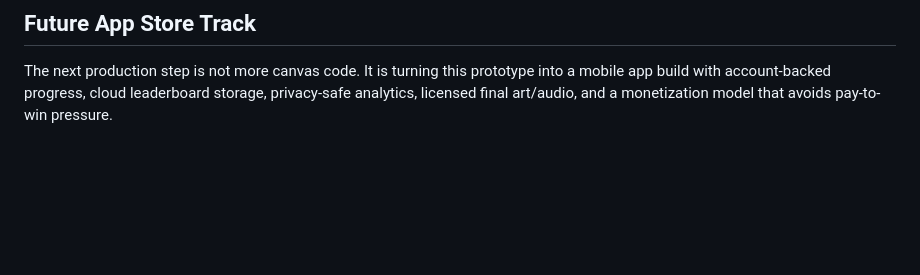
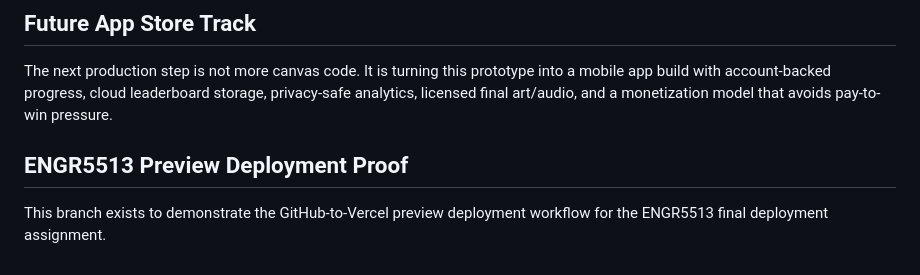
Before and after one commit to Lmanzhead64/road-trip-rampage, a Markdown page: README.md, the part around the change. Drawn GitHub-style; blank space fills up the shorter version.

Commit message:
Add ENGR5513 preview deployment proof note

```diff
--- a/README.md
+++ b/README.md
@@ -41,3 +41,7 @@ The current build is a fictional armored dozer/tank game inspired by the enginee
 ## Future App Store Track
 
 The next production step is not more canvas code. It is turning this prototype into a mobile app build with account-backed progress, cloud leaderboard storage, privacy-safe analytics, licensed final art/audio, and a monetization model that avoids pay-to-win pressure.
+
+
+## ENGR5513 Preview Deployment Proof
+This branch exists to demonstrate the GitHub-to-Vercel preview deployment workflow for the ENGR5513 final deployment assignment.
```
